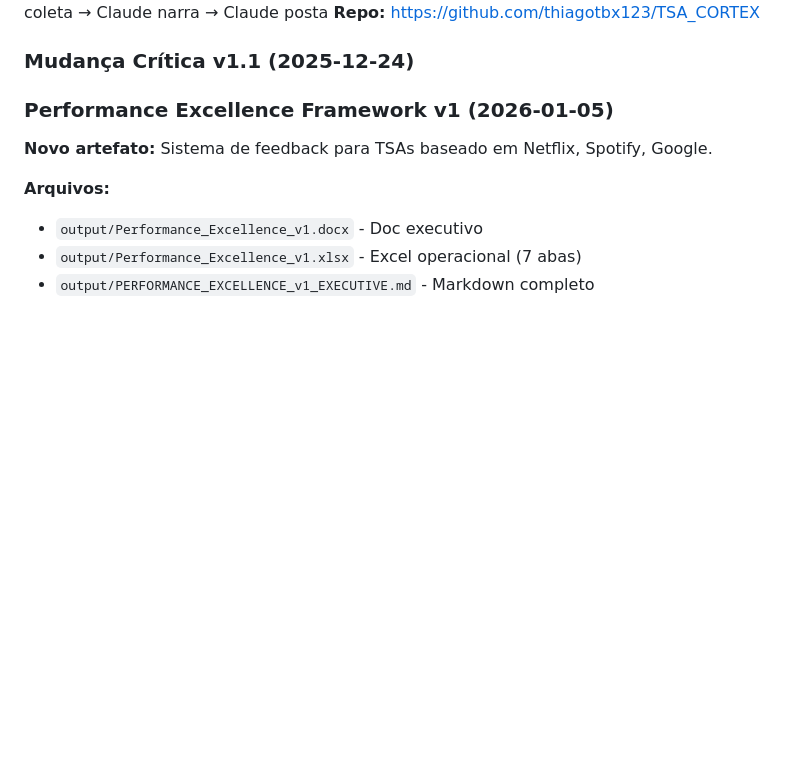
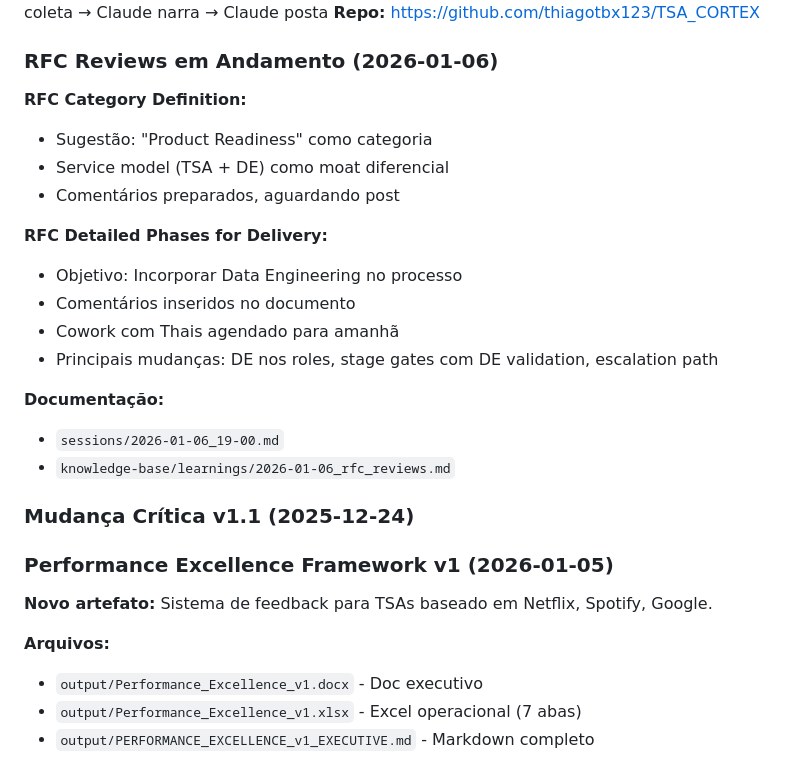
Before and after one commit to thiagotbx123/TSA_CORTEX, a Markdown page: .claude/memory.md, the part around one of its changes. Drawn GitHub-style; blank space fills up the shorter version.

```diff
--- a/.claude/memory.md
+++ b/.claude/memory.md
@@ -9,5 +9,22 @@
 **Status:** ✅ CLI coleta → Claude narra → Claude posta
 **Repo:** https://github.com/thiagotbx123/TSA_CORTEX
+
+### RFC Reviews em Andamento (2026-01-06)
+
+**RFC Category Definition:**
+- Sugestão: "Product Readiness" como categoria
+- Service model (TSA + DE) como moat diferencial
+- Comentários preparados, aguardando post
+
+**RFC Detailed Phases for Delivery:**
+- Objetivo: Incorporar Data Engineering no processo
+- Comentários inseridos no documento
+- Cowork com Thais agendado para amanhã
+- Principais mudanças: DE nos roles, stage gates com DE validation, escalation path
+
+**Documentação:**
+- `sessions/2026-01-06_19-00.md`
+- `knowledge-base/learnings/2026-01-06_rfc_reviews.md`
 
 ### Mudança Crítica v1.1 (2025-12-24)
 
```
Also changed, not shown: other parts of .claude/memory.md (+1 -1 lines), knowledge-base/learnings/2026-01-06_rfc_reviews.md (added, +109 -0 lines), sessions/2026-01-06_19-00.md (added, +89 -0 lines).
